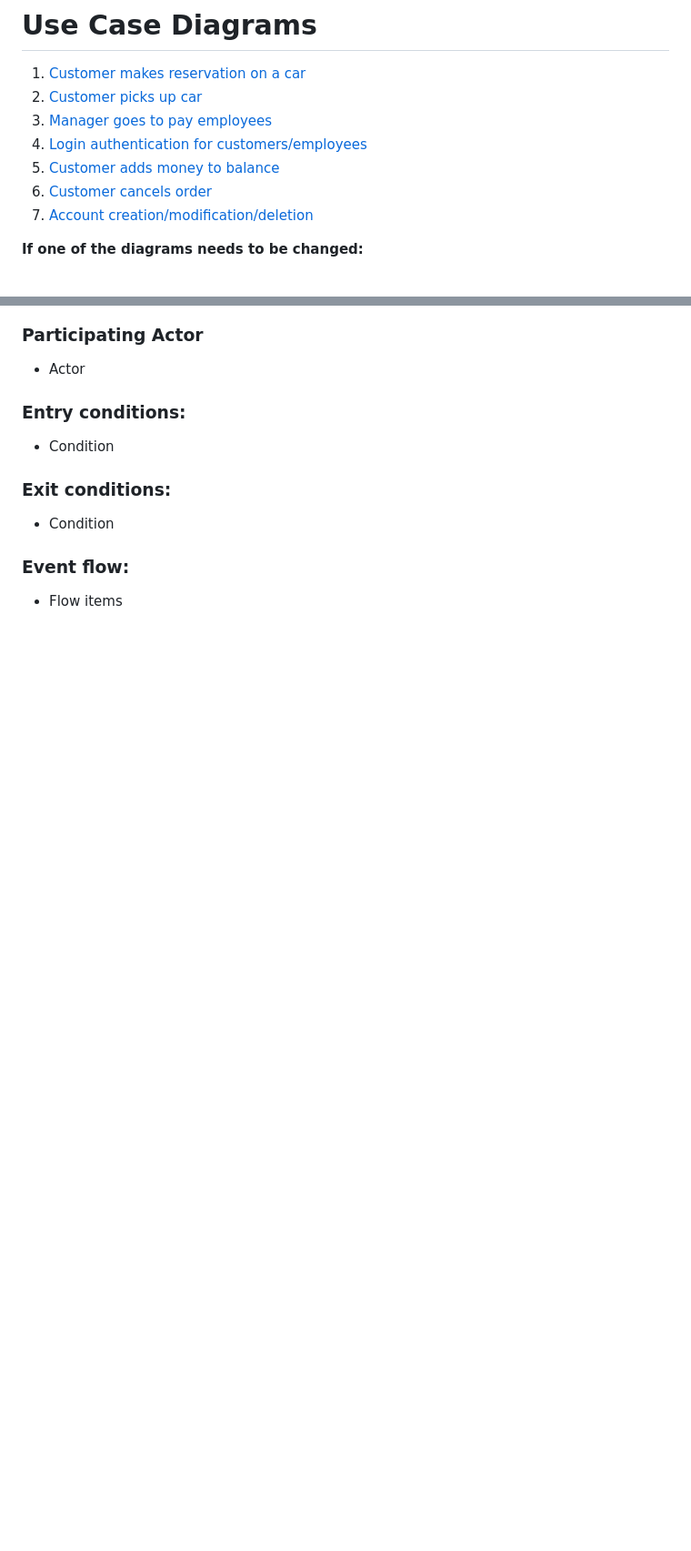
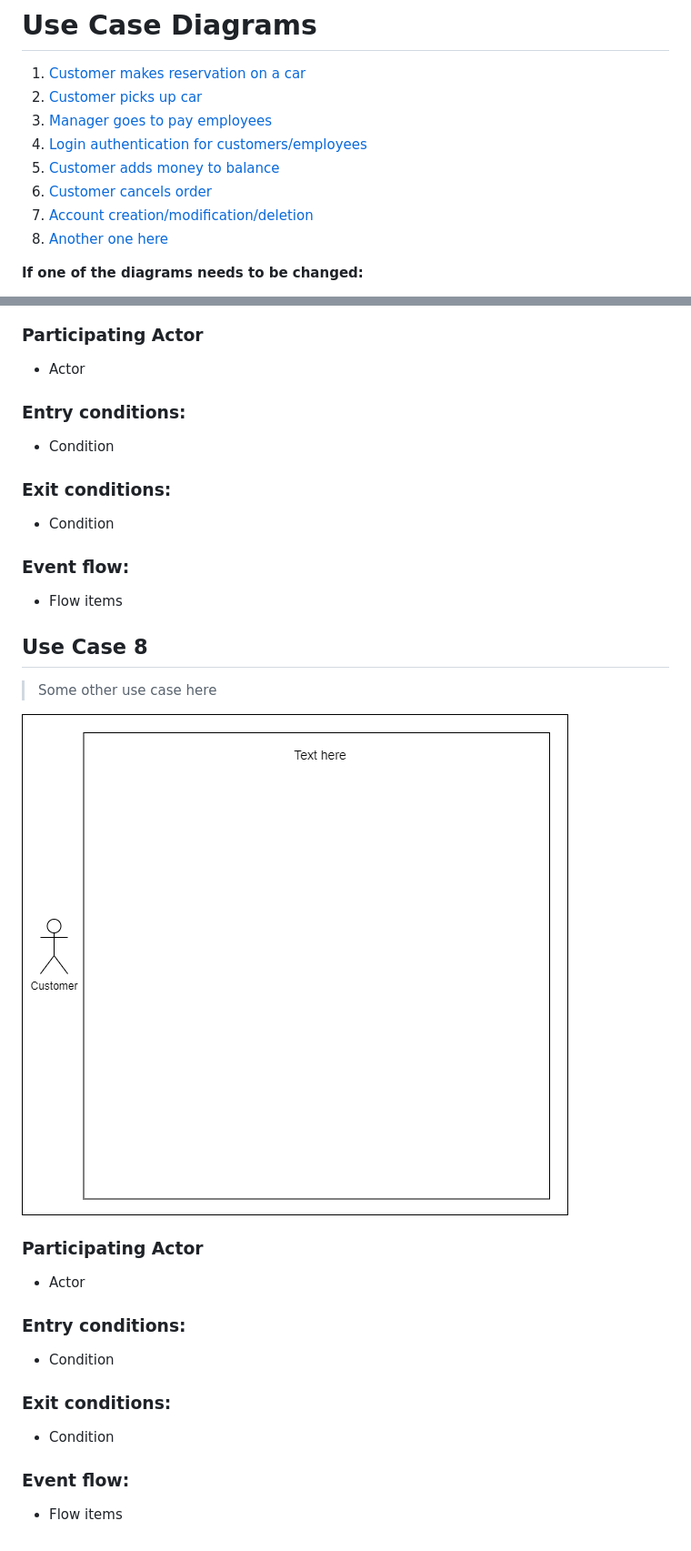
Before and after one commit to CS3450-Group9/Dans-AutoBarn, a Markdown page: docs/useCases/README.md, 2 parts joined by grey strips. Shown: that part at 91% size. Rendered like a GitHub page; pictures changed too: docs/useCases/figs/UseCase8.png (added); blank space fills up the shorter version.

Commit message:
Need to have 8 use cases for Milestone 1

```diff
--- a/docs/useCases/README.md
+++ b/docs/useCases/README.md
@@ -7,6 +7,7 @@
 5. [Customer adds money to balance](#use-case-5)
 6. [Customer cancels order](#use-case-6)
 7. [Account creation/modification/deletion](#use-case-7)
+8. [Another one here](#use-case-8)
 
 **If one of the diagrams needs to be changed:**
 1. Open the corresponding `figs/UseCaseX.png` file online using [draw.io](https://draw.io)
@@ -165,3 +166,21 @@
 
 ### Event flow:
 - Flow items
+
+## Use Case 8
+
+> Some other use case here
+
+![Use case diagram 8](figs/UseCase8.png)
+
+### Participating Actor
+- Actor
+
+### Entry conditions:
+- Condition
+
+### Exit conditions:
+- Condition
+
+### Event flow:
+- Flow items
```
